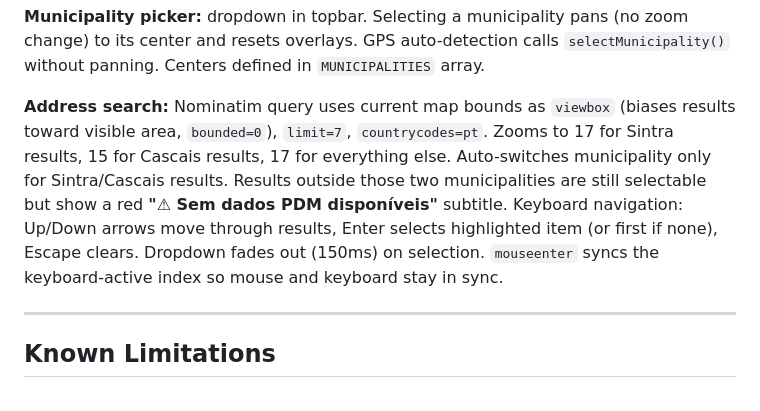
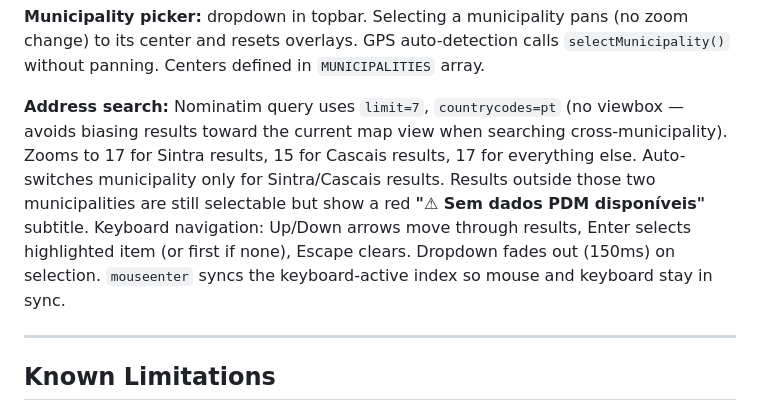
Before and after one commit to tcctr/pdm-map, a Markdown page: CLAUDE.md, the part around the change. Rendered like a GitHub page.

Commit message:
docs: update CLAUDE.md — no viewbox in search
Co-Authored-By: Claude Sonnet 4.6 <noreply@anthropic.com>

```diff
--- a/CLAUDE.md
+++ b/CLAUDE.md
@@ -198,7 +198,7 @@ Failed overlay loads retry automatically via `RETRY_DELAYS = [15000, 30000, 6000
 
 **Municipality picker:** dropdown in topbar. Selecting a municipality pans (no zoom change) to its center and resets overlays. GPS auto-detection calls `selectMunicipality()` without panning. Centers defined in `MUNICIPALITIES` array.
 
-**Address search:** Nominatim query uses current map bounds as `viewbox` (biases results toward visible area, `bounded=0`), `limit=7`, `countrycodes=pt`. Zooms to 17 for Sintra results, 15 for Cascais results, 17 for everything else. Auto-switches municipality only for Sintra/Cascais results. Results outside those two municipalities are still selectable but show a red **"⚠ Sem dados PDM disponíveis"** subtitle. Keyboard navigation: Up/Down arrows move through results, Enter selects highlighted item (or first if none), Escape clears. Dropdown fades out (150ms) on selection. `mouseenter` syncs the keyboard-active index so mouse and keyboard stay in sync.
+**Address search:** Nominatim query uses `limit=7`, `countrycodes=pt` (no viewbox — avoids biasing results toward the current map view when searching cross-municipality). Zooms to 17 for Sintra results, 15 for Cascais results, 17 for everything else. Auto-switches municipality only for Sintra/Cascais results. Results outside those two municipalities are still selectable but show a red **"⚠ Sem dados PDM disponíveis"** subtitle. Keyboard navigation: Up/Down arrows move through results, Enter selects highlighted item (or first if none), Escape clears. Dropdown fades out (150ms) on selection. `mouseenter` syncs the keyboard-active index so mouse and keyboard stay in sync.
 
 ---
 
```
